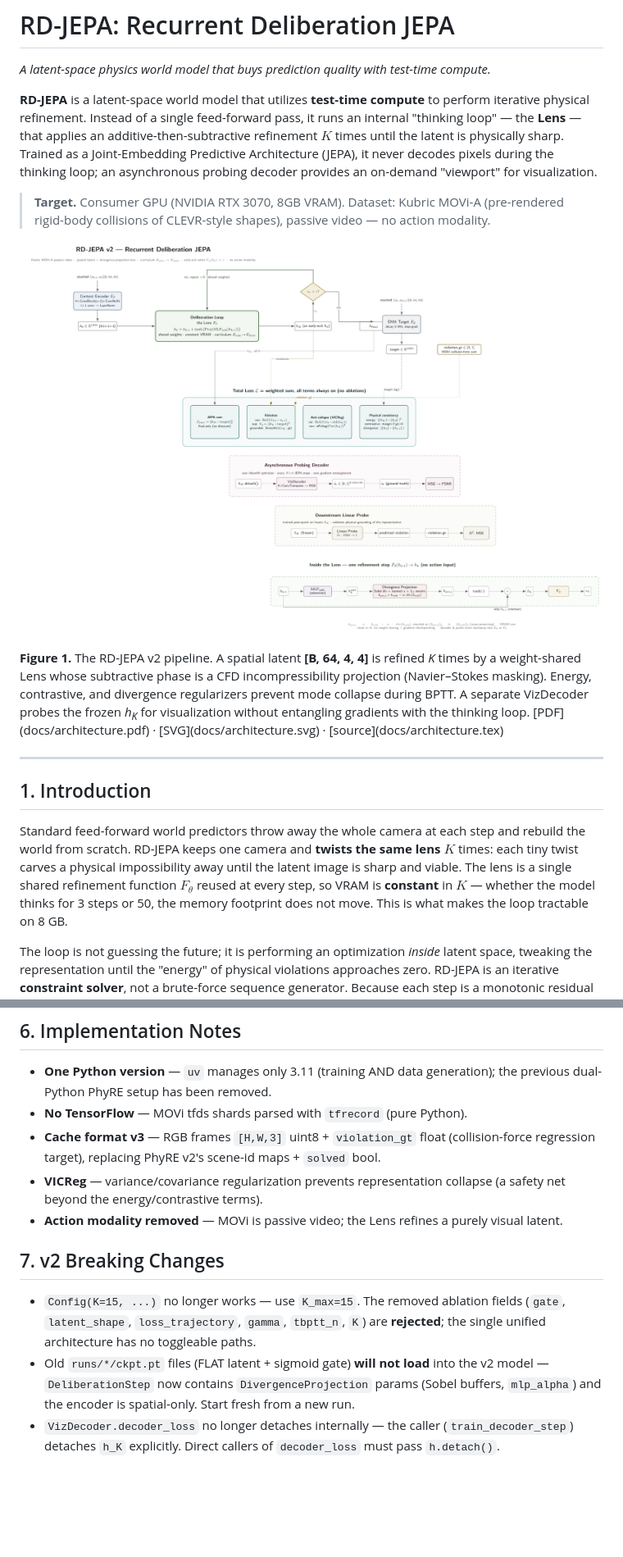
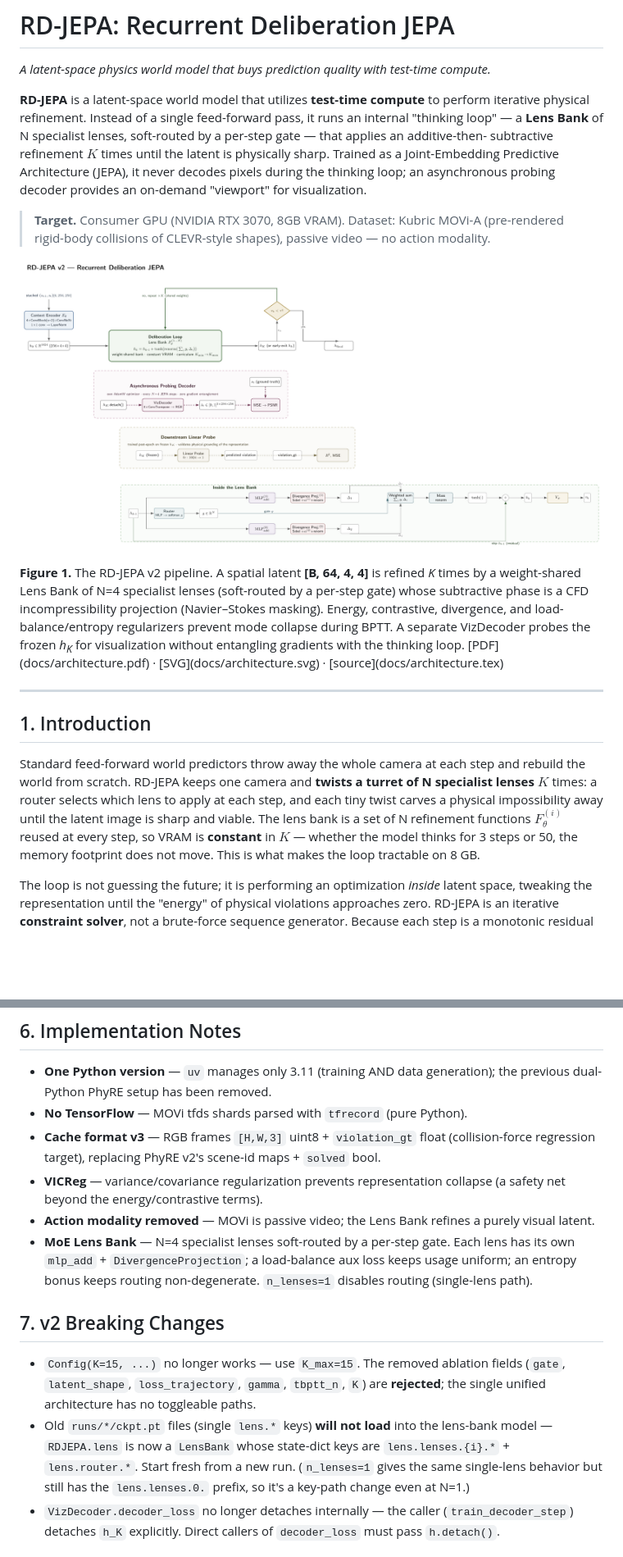
Before and after one commit to RedPandaMC/Jepa_Experiments, a Markdown page: README.md, 2 parts joined by grey strips. Shown: that part at 82% size. Drawn GitHub-style; pictures changed too: docs/architecture.png; blank space fills up the shorter version.

```diff
--- a/README.md
+++ b/README.md
@@ -4,11 +4,12 @@
 
 **RD-JEPA** is a latent-space world model that utilizes **test-time compute**
 to perform iterative physical refinement. Instead of a single feed-forward
-pass, it runs an internal "thinking loop" — the **Lens** — that applies an
-additive-then-subtractive refinement $K$ times until the latent is
-physically sharp. Trained as a Joint-Embedding Predictive Architecture
-(JEPA), it never decodes pixels during the thinking loop; an asynchronous
-probing decoder provides an on-demand "viewport" for visualization.
+pass, it runs an internal "thinking loop" — a **Lens Bank** of N specialist
+lenses, soft-routed by a per-step gate — that applies an additive-then-
+subtractive refinement $K$ times until the latent is physically sharp.
+Trained as a Joint-Embedding Predictive Architecture (JEPA), it never decodes
+pixels during the thinking loop; an asynchronous probing decoder provides an
+on-demand "viewport" for visualization.
 
 > **Target.** Consumer GPU (NVIDIA RTX 3070, 8GB VRAM). Dataset: Kubric
 > MOVi-A (pre-rendered rigid-body collisions of CLEVR-style shapes),
@@ -18,9 +19,10 @@ probing decoder provides an on-demand "viewport" for visualization.
   <img src="docs/architecture.png" alt="RD-JEPA v2 architecture" width="100%"/>
 </p>
 <p align="sub"><b>Figure 1.</b> The RD-JEPA v2 pipeline. A spatial latent
-<b>[B, 64, 4, 4]</b> is refined <i>K</i> times by a weight-shared Lens whose
-subtractive phase is a CFD incompressibility projection (Navier–Stokes
-masking). Energy, contrastive, and divergence regularizers prevent mode
+<b>[B, 64, 4, 4]</b> is refined <i>K</i> times by a weight-shared Lens Bank
+of N=4 specialist lenses (soft-routed by a per-step gate) whose subtractive
+phase is a CFD incompressibility projection (Navier–Stokes masking). Energy,
+contrastive, divergence, and load-balance/entropy regularizers prevent mode
 collapse during BPTT. A separate VizDecoder probes the frozen <i>h<sub>K</sub></i>
 for visualization without entangling gradients with the thinking loop.
 [PDF](docs/architecture.pdf) · [SVG](docs/architecture.svg) · [source](docs/architecture.tex)</p>
@@ -31,10 +33,11 @@ for visualization without entangling gradients with the thinking loop.
 
 Standard feed-forward world predictors throw away the whole camera at each
 step and rebuild the world from scratch. RD-JEPA keeps one camera and
-**twists the same lens** $K$ times: each tiny twist carves a physical
-impossibility away until the latent image is sharp and viable. The lens is a
-single shared refinement function $F_\theta$ reused at every step, so VRAM
-is **constant** in $K$ — whether the model thinks for 3 steps or 50, the
+**twists a turret of N specialist lenses** $K$ times: a router selects which
+lens to apply at each step, and each tiny twist carves a physical
+impossibility away until the latent image is sharp and viable. The lens bank
+is a set of N refinement functions $F_\theta^{(i)}$ reused at every step, so
+VRAM is **constant** in $K$ — whether the model thinks for 3 steps or 50, the
 memory footprint does not move. This is what makes the loop tractable on
 8 GB.
 
@@ -270,8 +292,12 @@ runs/ + .aim/              experiment outputs
   `solved` bool.
 - **VICReg** — variance/covariance regularization prevents representation
   collapse (a safety net beyond the energy/contrastive terms).
-- **Action modality removed** — MOVi is passive video; the Lens refines a
-  purely visual latent.
+- **Action modality removed** — MOVi is passive video; the Lens Bank refines
+  a purely visual latent.
+- **MoE Lens Bank** — N=4 specialist lenses soft-routed by a per-step gate.
+  Each lens has its own `mlp_add` + `DivergenceProjection`; a load-balance
+  aux loss keeps usage uniform; an entropy bonus keeps routing
+  non-degenerate. `n_lenses=1` disables routing (single-lens path).
 
 ## 7. v2 Breaking Changes
 
@@ -279,10 +305,11 @@ runs/ + .aim/              experiment outputs
   fields (`gate`, `latent_shape`, `loss_trajectory`, `gamma`, `tbptt_n`,
   `K`) are **rejected**; the single unified architecture has no toggleable
   paths.
-- Old `runs/*/ckpt.pt` files (FLAT latent + sigmoid gate) **will not load**
-  into the v2 model — `DeliberationStep` now contains `DivergenceProjection`
-  params (Sobel buffers, `mlp_alpha`) and the encoder is spatial-only.
-  Start fresh from a new run.
+- Old `runs/*/ckpt.pt` files (single `lens.*` keys) **will not load** into
+  the lens-bank model — `RDJEPA.lens` is now a `LensBank` whose state-dict
+  keys are `lens.lenses.{i}.*` + `lens.router.*`. Start fresh from a new run.
+  (`n_lenses=1` gives the same single-lens behavior but still has the
+  `lens.lenses.0.` prefix, so it's a key-path change even at N=1.)
 - `VizDecoder.decoder_loss` no longer detaches internally — the caller
   (`train_decoder_step`) detaches `h_K` explicitly. Direct callers of
   `decoder_loss` must pass `h.detach()`.
```
Also changed, not shown: other parts of README.md (+36 -17 lines), AGENTS.md (+17 -6 lines), 9 other files.
